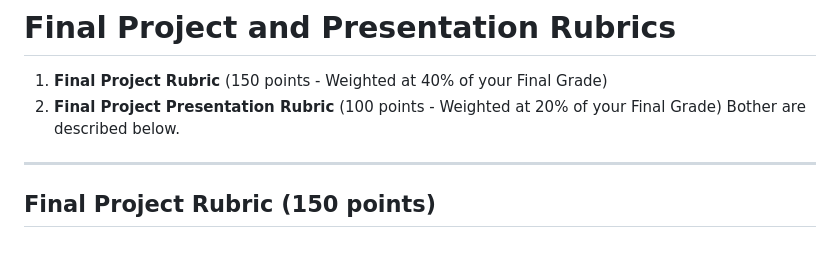
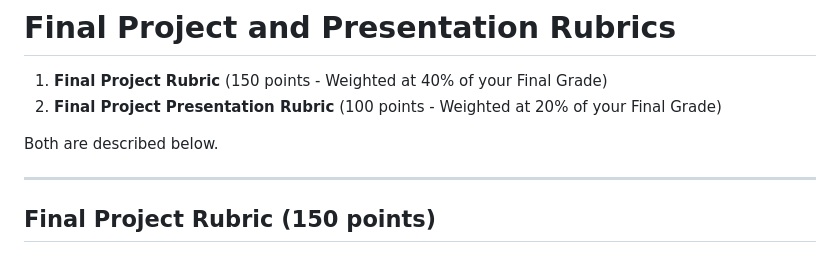
Before and after one commit to manloloy/ECE205Course, a Markdown page: Files/FinalProject&PresentationRubrics.md, the part around the change. Rendered like a GitHub page.

```diff
--- a/Files/FinalProject&PresentationRubrics.md
+++ b/Files/FinalProject&PresentationRubrics.md
@@ -2,7 +2,9 @@
 
 1. **Final Project Rubric** (150 points - Weighted at 40% of your Final Grade)
 2. **Final Project Presentation Rubric** (100 points - Weighted at 20% of your Final Grade)
-Bother are described below.
+
+Both are described below.
+
 ---
 
 ## Final Project Rubric (150 points)
```
